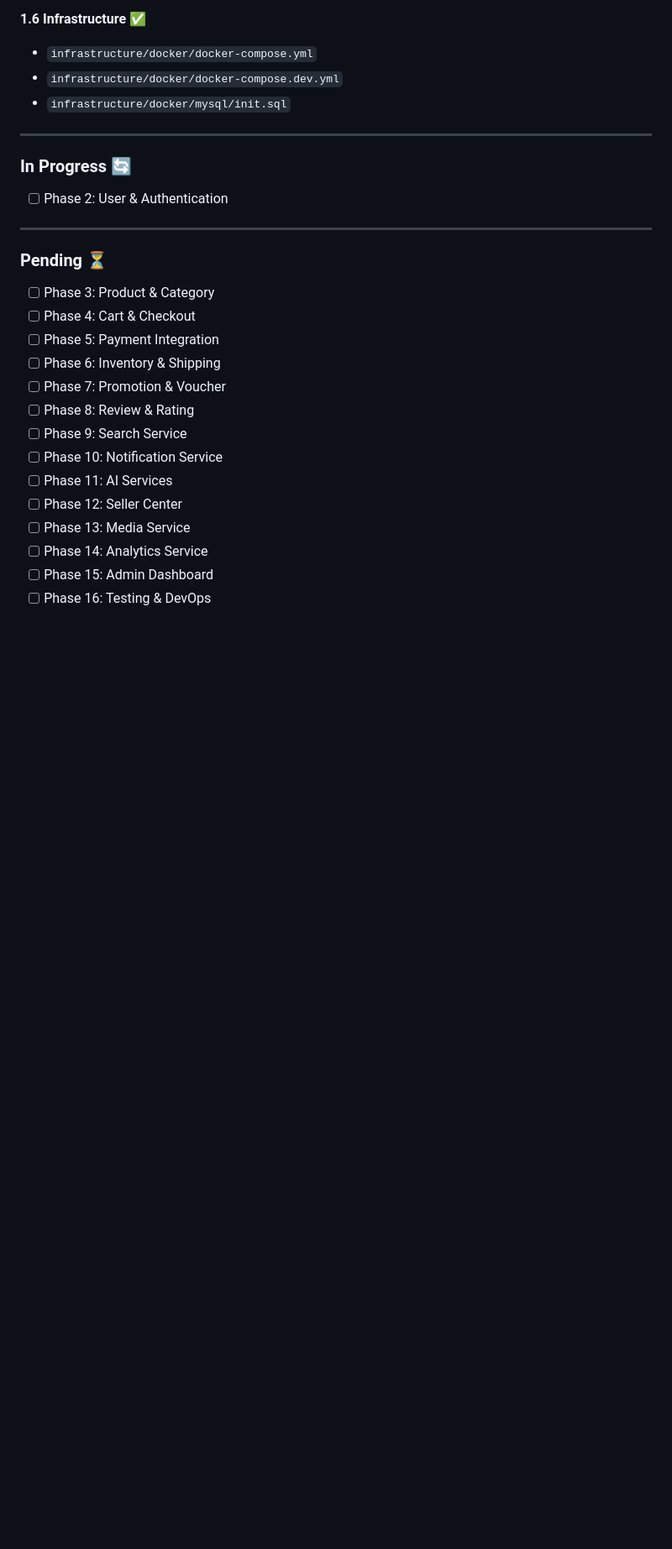
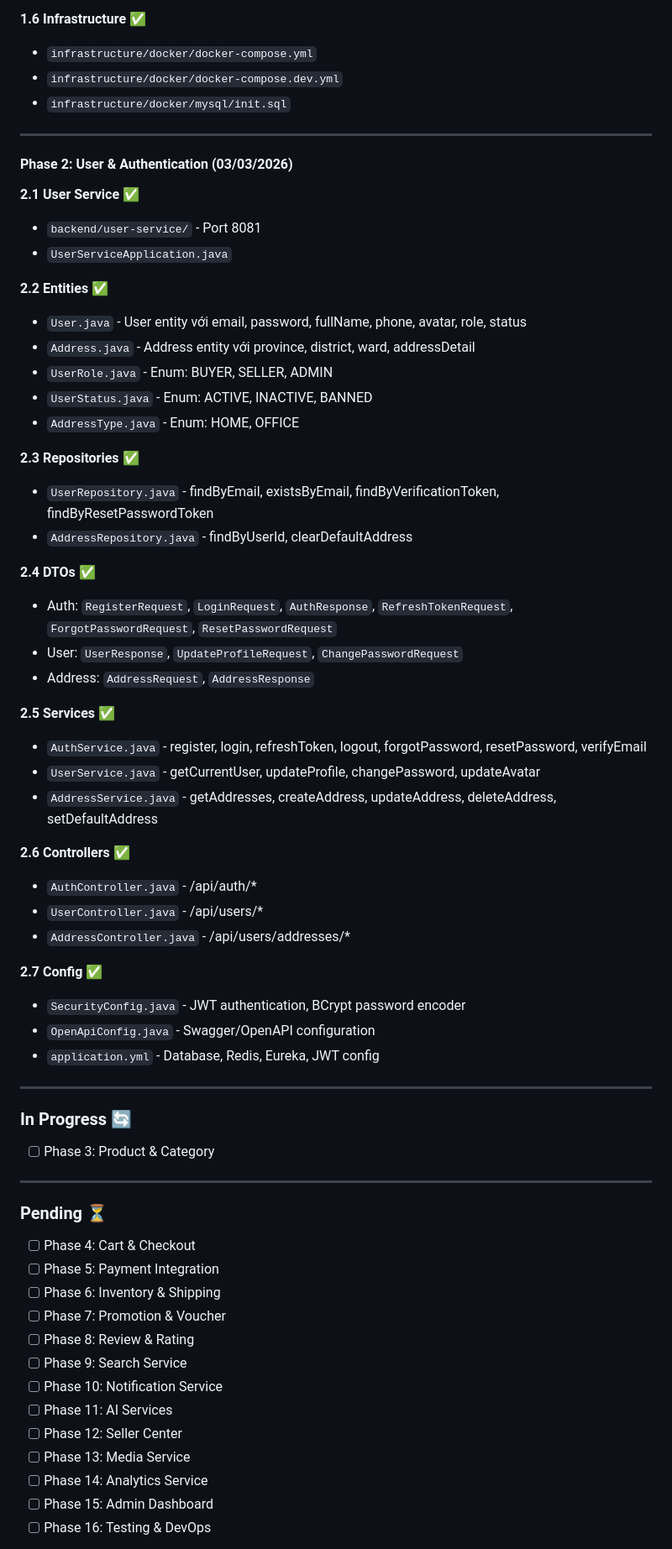
Before and after one commit to tranvietanh0/HyperMall, a Markdown page: PLAN.md, the part around the change. Shown at 84% size. Rendered like a GitHub page; blank space fills up the shorter version.

```diff
--- a/PLAN.md
+++ b/PLAN.md
@@ -836,13 +836,51 @@ npm run dev
 
 ---
 
+#### Phase 2: User & Authentication (03/03/2026)
+
+**2.1 User Service** ✅
+- `backend/user-service/` - Port 8081
+- `UserServiceApplication.java`
+
+**2.2 Entities** ✅
+- `User.java` - User entity với email, password, fullName, phone, avatar, role, status
+- `Address.java` - Address entity với province, district, ward, addressDetail
+- `UserRole.java` - Enum: BUYER, SELLER, ADMIN
+- `UserStatus.java` - Enum: ACTIVE, INACTIVE, BANNED
+- `AddressType.java` - Enum: HOME, OFFICE
+
+**2.3 Repositories** ✅
+- `UserRepository.java` - findByEmail, existsByEmail, findByVerificationToken, findByResetPasswordToken
+- `AddressRepository.java` - findByUserId, clearDefaultAddress
+
+**2.4 DTOs** ✅
+- Auth: `RegisterRequest`, `LoginRequest`, `AuthResponse`, `RefreshTokenRequest`, `ForgotPasswordRequest`, `ResetPasswordRequest`
+- User: `UserResponse`, `UpdateProfileRequest`, `ChangePasswordRequest`
+- Address: `AddressRequest`, `AddressResponse`
+
+**2.5 Services** ✅
+- `AuthService.java` - register, login, refreshToken, logout, forgotPassword, resetPassword, verifyEmail
+- `UserService.java` - getCurrentUser, updateProfile, changePassword, updateAvatar
+- `AddressService.java` - getAddresses, createAddress, updateAddress, deleteAddress, setDefaultAddress
+
+**2.6 Controllers** ✅
+- `AuthController.java` - /api/auth/*
+- `UserController.java` - /api/users/*
+- `AddressController.java` - /api/users/addresses/*
+
+**2.7 Config** ✅
+- `SecurityConfig.java` - JWT authentication, BCrypt password encoder
+- `OpenApiConfig.java` - Swagger/OpenAPI configuration
+- `application.yml` - Database, Redis, Eureka, JWT config
+
+---
+
 ### In Progress 🔄
-- [ ] Phase 2: User & Authentication
+- [ ] Phase 3: Product & Category
 
 ---
 
 ### Pending ⏳
-- [ ] Phase 3: Product & Category
 - [ ] Phase 4: Cart & Checkout
 - [ ] Phase 5: Payment Integration
 - [ ] Phase 6: Inventory & Shipping
```
Also changed, not shown: CLAUDE.md (+10 -1 lines).
